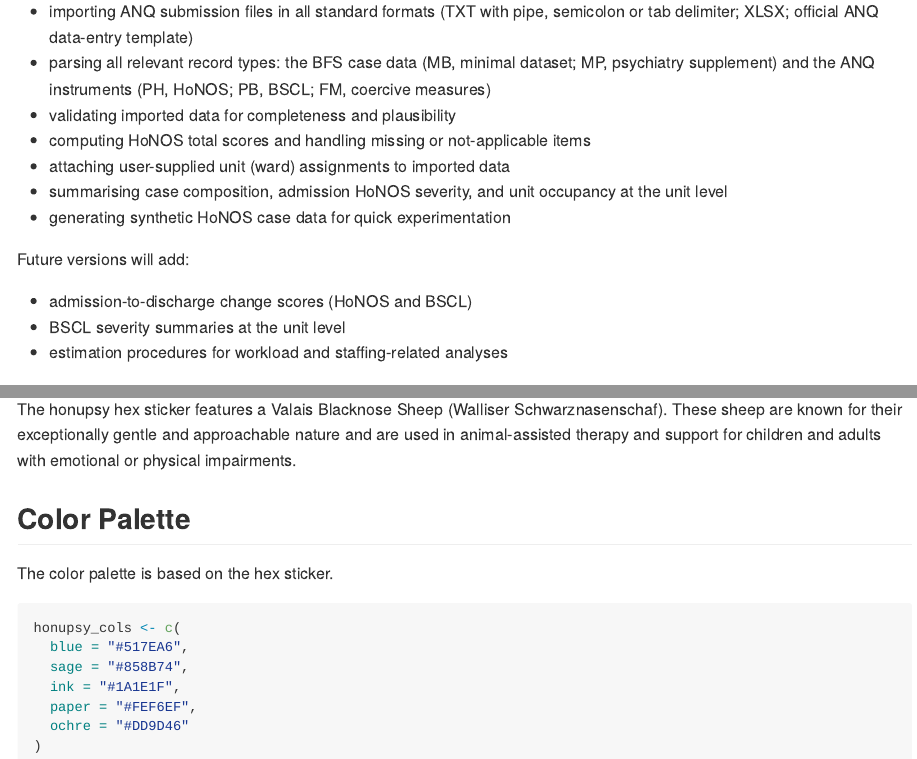
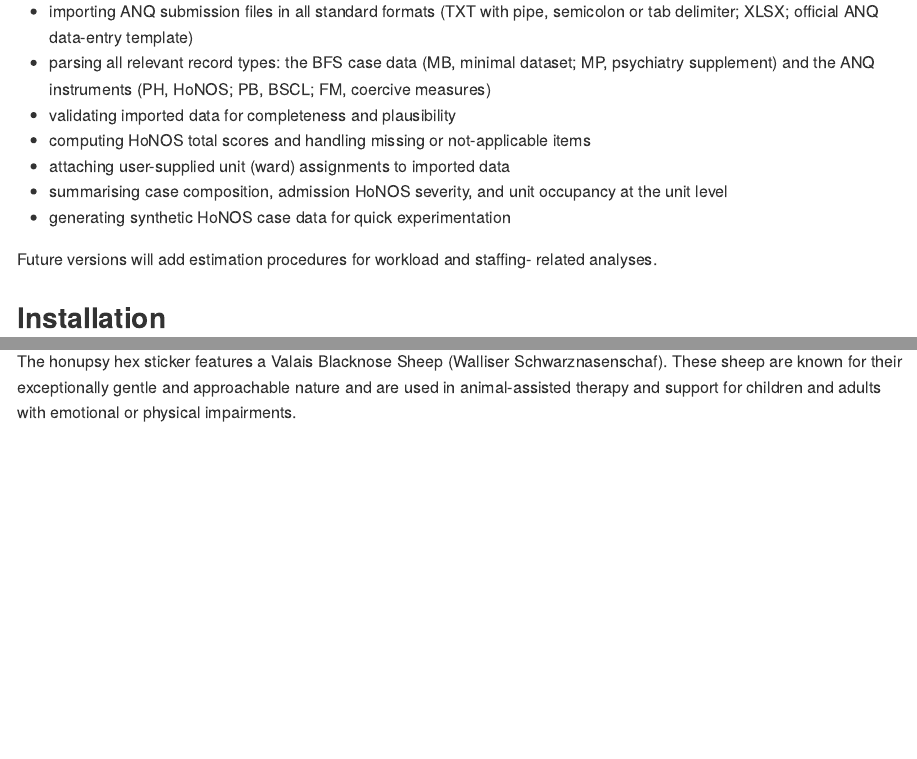
Before and after one commit to michaket/honupsy, an R Markdown document (README.Rmd): the page in a window 1100 px wide, from 510 px down, and a second part further down, joined at a grey line. The pictures show the output file README.md that the author committed with the source, drawn offline in the style of GitHub; badge pictures from the web are left out.

Commit message:
updated readme

````diff
--- a/README.Rmd
+++ b/README.Rmd
@@ -51,11 +51,8 @@ The package currently supports:
     occupancy at the unit level
 -   generating synthetic HoNOS case data for quick experimentation
 
-Future versions will add:
-
--   admission-to-discharge change scores (HoNOS and BSCL)
--   BSCL severity summaries at the unit level
--   estimation procedures for workload and staffing-related analyses
+Future versions will add estimation procedures for workload and staffing-
+related analyses.
 
 ## Installation
 
@@ -213,17 +210,3 @@ The honupsy hex sticker features a Valais Blacknose Sheep
 (Walliser Schwarznasenschaf). These sheep are known for their exceptionally
 gentle and approachable nature and are used in animal-assisted therapy and
 support for children and adults with emotional or physical impairments.
-
-## Color Palette
-
-The color palette is based on the hex sticker.
-
-```{r}
-honupsy_cols <- c(
-  blue = "#517EA6",
-  sage = "#858B74",
-  ink = "#1A1E1F",
-  paper = "#FEF6EF",
-  ochre = "#DD9D46"
-)
-```
````
Also changed, not shown: README.md.
